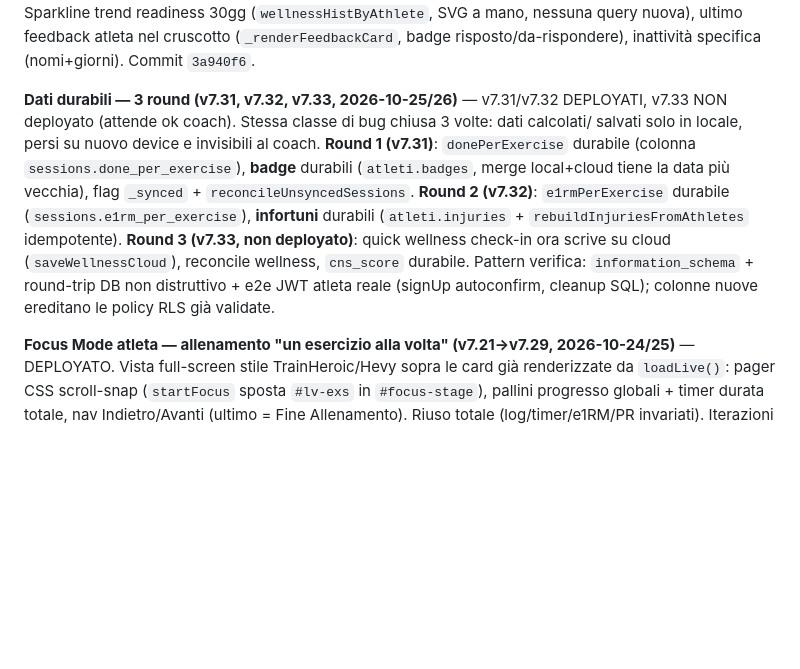
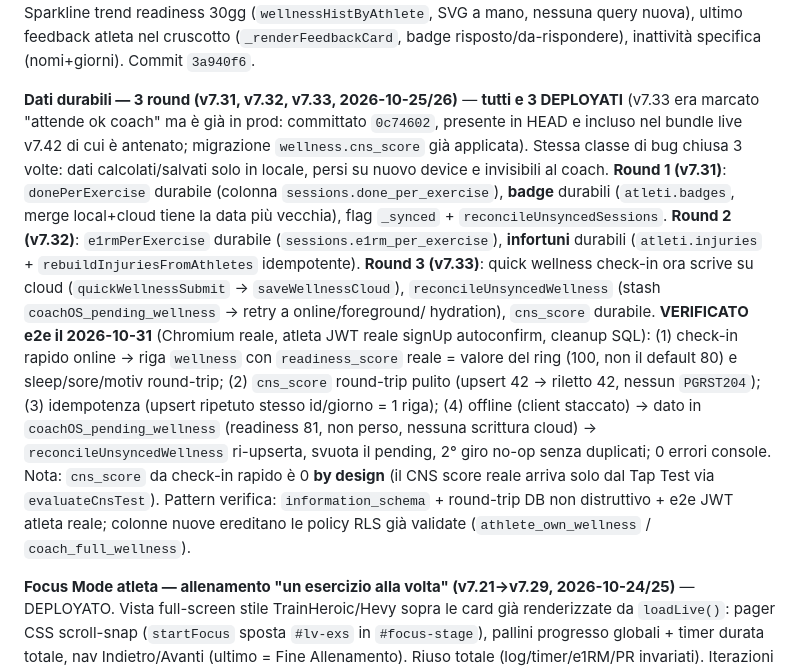
Before and after one commit to LadisaFrancesco-Hub/Elite-Sports-Science, a Markdown page: .claude/PROGRESS.md, the part around the change. Drawn GitHub-style; blank space fills up the shorter version.

Commit message:
docs(progress): v7.33 wellness offline — già in prod + verificato e2e
v7.33 era marcato "attende ok coach" ma è già live (committato 0c74602,
antenato del bundle v7.42, colonna wellness.cns_score già applicata).
Verifica e2e 2026-10-31 su Chromium reale: check-in online → readiness
reale, cns_score round-trip, idempotenza, offline → pending → reconcile
senza duplicati, 0 errori console. Round 1-5 robustezza offline tutti chiusi.

Co-Authored-By: Claude Opus 4.8 <noreply@anthropic.com>

```diff
--- a/.claude/PROGRESS.md
+++ b/.claude/PROGRESS.md
@@ -138,17 +138,28 @@ cockpit (soglie ≥75 green/≥50 amber/<50 coral); `_reloadWellness` a focus/on
 mano, nessuna query nuova), ultimo feedback atleta nel cruscotto (`_renderFeedbackCard`, badge
 risposto/da-rispondere), inattività specifica (nomi+giorni). Commit `3a940f6`.
 
-**Dati durabili — 3 round (v7.31, v7.32, v7.33, 2026-10-25/26)** — v7.31/v7.32 DEPLOYATI,
-v7.33 NON deployato (attende ok coach). Stessa classe di bug chiusa 3 volte: dati calcolati/
-salvati solo in locale, persi su nuovo device e invisibili al coach. **Round 1 (v7.31)**:
-`donePerExercise` durabile (colonna `sessions.done_per_exercise`), **badge** durabili
-(`atleti.badges`, merge local+cloud tiene la data più vecchia), flag `_synced` +
-`reconcileUnsyncedSessions`. **Round 2 (v7.32)**: `e1rmPerExercise` durabile
-(`sessions.e1rm_per_exercise`), **infortuni** durabili (`atleti.injuries` +
-`rebuildInjuriesFromAthletes` idempotente). **Round 3 (v7.33, non deployato)**: quick wellness
-check-in ora scrive su cloud (`saveWellnessCloud`), reconcile wellness, `cns_score` durabile.
-Pattern verifica: `information_schema` + round-trip DB non distruttivo + e2e JWT atleta reale
-(signUp autoconfirm, cleanup SQL); colonne nuove ereditano le policy RLS già validate.
+**Dati durabili — 3 round (v7.31, v7.32, v7.33, 2026-10-25/26)** — **tutti e 3 DEPLOYATI**
+(v7.33 era marcato "attende ok coach" ma è già in prod: committato `0c74602`, presente in HEAD
+e incluso nel bundle live v7.42 di cui è antenato; migrazione `wellness.cns_score` già applicata).
+Stessa classe di bug chiusa 3 volte: dati calcolati/salvati solo in locale, persi su nuovo device
+e invisibili al coach. **Round 1 (v7.31)**: `donePerExercise` durabile (colonna
+`sessions.done_per_exercise`), **badge** durabili (`atleti.badges`, merge local+cloud tiene la
+data più vecchia), flag `_synced` + `reconcileUnsyncedSessions`. **Round 2 (v7.32)**:
+`e1rmPerExercise` durabile (`sessions.e1rm_per_exercise`), **infortuni** durabili
+(`atleti.injuries` + `rebuildInjuriesFromAthletes` idempotente). **Round 3 (v7.33)**: quick
+wellness check-in ora scrive su cloud (`quickWellnessSubmit` → `saveWellnessCloud`),
+`reconcileUnsyncedWellness` (stash `coachOS_pending_wellness` → retry a online/foreground/
+hydration), `cns_score` durabile. **VERIFICATO e2e il 2026-10-31** (Chromium reale, atleta JWT
+reale signUp autoconfirm, cleanup SQL): (1) check-in rapido online → riga `wellness` con
+`readiness_score` reale = valore del ring (100, non il default 80) e sleep/sore/motiv
+round-trip; (2) `cns_score` round-trip pulito (upsert 42 → riletto 42, nessun `PGRST204`);
+(3) idempotenza (upsert ripetuto stesso id/giorno = 1 riga); (4) offline (client staccato) →
+dato in `coachOS_pending_wellness` (readiness 81, non perso, nessuna scrittura cloud) →
+`reconcileUnsyncedWellness` ri-upserta, svuota il pending, 2° giro no-op senza duplicati;
+0 errori console. Nota: `cns_score` da check-in rapido è 0 **by design** (il CNS score reale
+arriva solo dal Tap Test via `evaluateCnsTest`). Pattern verifica: `information_schema` +
+round-trip DB non distruttivo + e2e JWT atleta reale; colonne nuove ereditano le policy RLS
+già validate (`athlete_own_wellness` / `coach_full_wellness`).
 
 **Focus Mode atleta — allenamento "un esercizio alla volta" (v7.21→v7.29, 2026-10-24/25)** —
 DEPLOYATO. Vista full-screen stile TrainHeroic/Hevy sopra le card già renderizzate da
```
